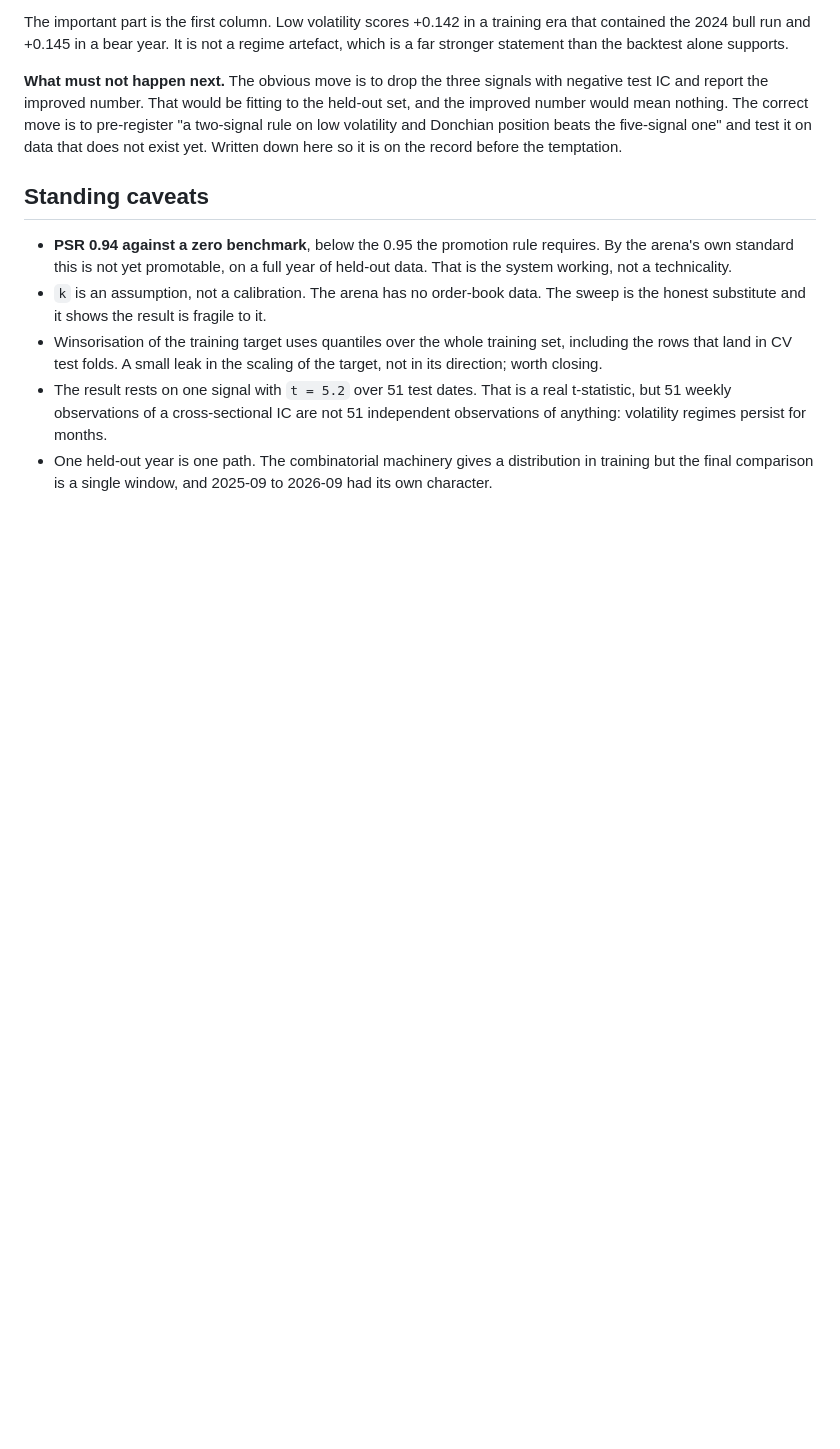
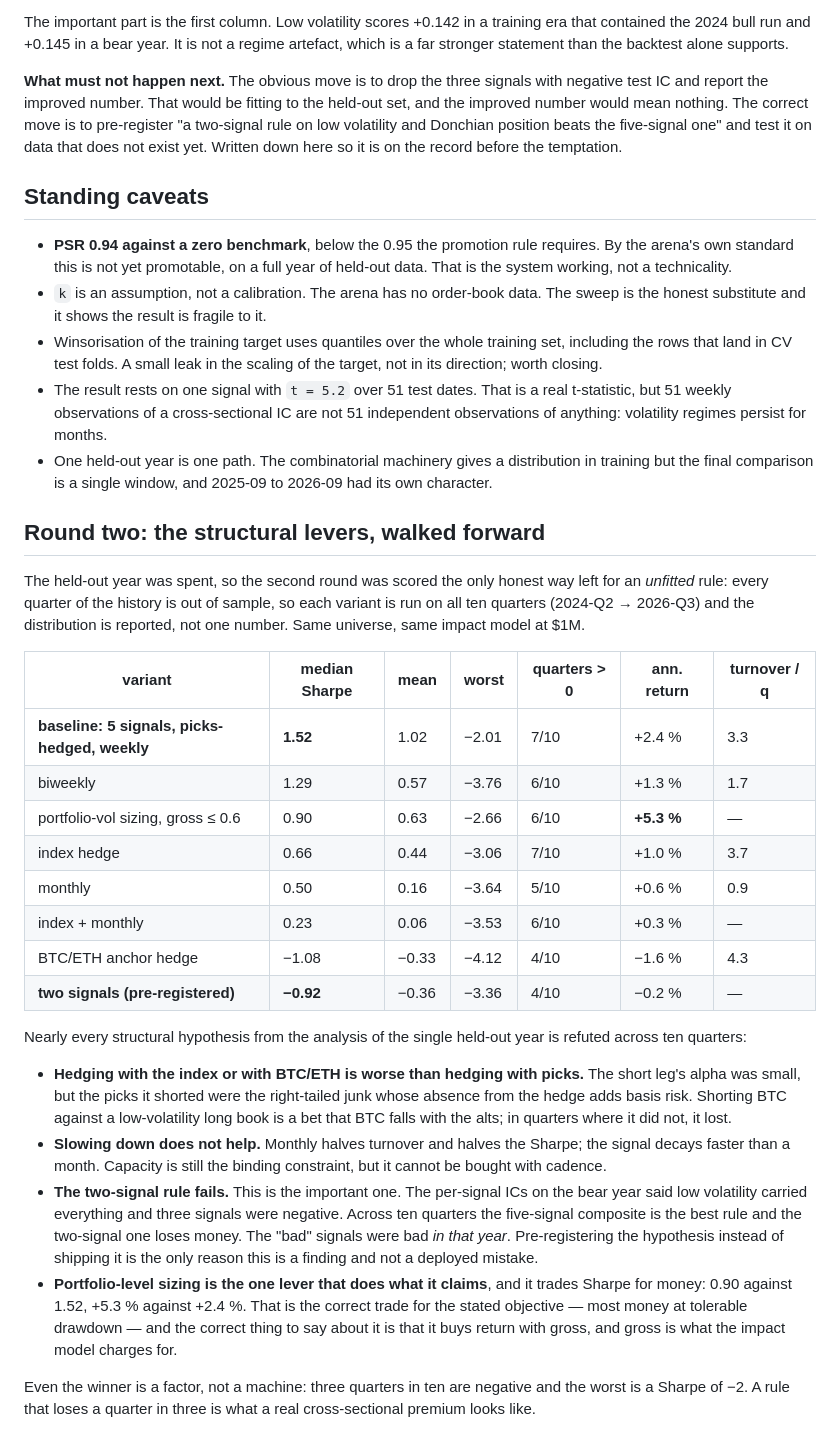
Before and after one commit to ErwanBAILLON/ArenaCrypto, a Markdown page: docs/specs/2026-09-24-xs-panel-results.md, the part around the change. GitHub-like rendering; blank space fills up the shorter version.

Commit message:
docs: round two walked forward -- the structural levers, mostly refuted
Ten quarters out of sample for every variant. Index and BTC/ETH hedging are
worse than hedging with picks, slowing down halves the Sharpe with the
turnover, and the pre-registered two-signal rule -- the one the bear-year ICs
made look obvious -- is negative across the decade of quarters. Portfolio-level
sizing is the one lever that does what it claims, trading Sharpe for money.

Co-Authored-By: Claude Fable 5.1 <noreply@anthropic.com>

```diff
--- a/docs/specs/2026-09-24-xs-panel-results.md
+++ b/docs/specs/2026-09-24-xs-panel-results.md
@@ -161,3 +161,49 @@ down here so it is on the record before the temptation.
 - One held-out year is one path. The combinatorial machinery gives a
   distribution in training but the final comparison is a single window, and
   2025-09 to 2026-09 had its own character.
+
+## Round two: the structural levers, walked forward
+
+The held-out year was spent, so the second round was scored the only honest way
+left for an *unfitted* rule: every quarter of the history is out of sample, so
+each variant is run on all ten quarters (2024-Q2 → 2026-Q3) and the
+distribution is reported, not one number. Same universe, same impact model at
+$1M.
+
+| variant | median Sharpe | mean | worst | quarters > 0 | ann. return | turnover / q |
+|---|---|---|---|---|---|---|
+| **baseline: 5 signals, picks-hedged, weekly** | **1.52** | 1.02 | −2.01 | 7/10 | +2.4 % | 3.3 |
+| biweekly | 1.29 | 0.57 | −3.76 | 6/10 | +1.3 % | 1.7 |
+| portfolio-vol sizing, gross ≤ 0.6 | 0.90 | 0.63 | −2.66 | 6/10 | **+5.3 %** | — |
+| index hedge | 0.66 | 0.44 | −3.06 | 7/10 | +1.0 % | 3.7 |
+| monthly | 0.50 | 0.16 | −3.64 | 5/10 | +0.6 % | 0.9 |
+| index + monthly | 0.23 | 0.06 | −3.53 | 6/10 | +0.3 % | — |
+| BTC/ETH anchor hedge | −1.08 | −0.33 | −4.12 | 4/10 | −1.6 % | 4.3 |
+| **two signals (pre-registered)** | **−0.92** | −0.36 | −3.36 | 4/10 | −0.2 % | — |
+
+Nearly every structural hypothesis from the analysis of the single held-out
+year is refuted across ten quarters:
+
+- **Hedging with the index or with BTC/ETH is worse than hedging with picks.**
+  The short leg's alpha was small, but the picks it shorted were the
+  right-tailed junk whose absence from the hedge adds basis risk. Shorting BTC
+  against a low-volatility long book is a bet that BTC falls with the alts; in
+  quarters where it did not, it lost.
+- **Slowing down does not help.** Monthly halves turnover and halves the
+  Sharpe; the signal decays faster than a month. Capacity is still the binding
+  constraint, but it cannot be bought with cadence.
+- **The two-signal rule fails.** This is the important one. The per-signal ICs
+  on the bear year said low volatility carried everything and three signals
+  were negative. Across ten quarters the five-signal composite is the best rule
+  and the two-signal one loses money. The "bad" signals were bad *in that
+  year*. Pre-registering the hypothesis instead of shipping it is the only
+  reason this is a finding and not a deployed mistake.
+- **Portfolio-level sizing is the one lever that does what it claims**, and it
+  trades Sharpe for money: 0.90 against 1.52, +5.3 % against +2.4 %. That is
+  the correct trade for the stated objective — most money at tolerable
+  drawdown — and the correct thing to say about it is that it buys return with
+  gross, and gross is what the impact model charges for.
+
+Even the winner is a factor, not a machine: three quarters in ten are negative
+and the worst is a Sharpe of −2. A rule that loses a quarter in three is what a
+real cross-sectional premium looks like.
```
